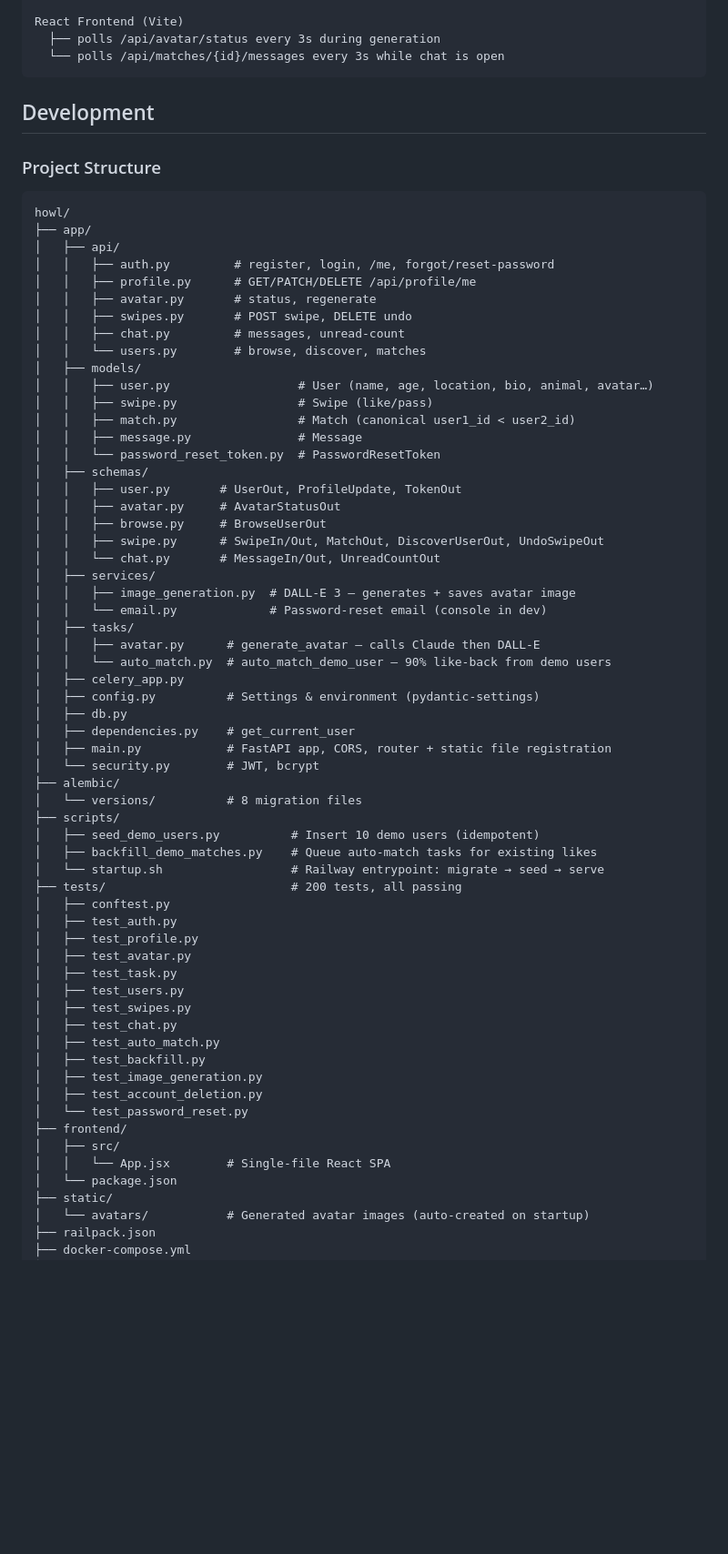
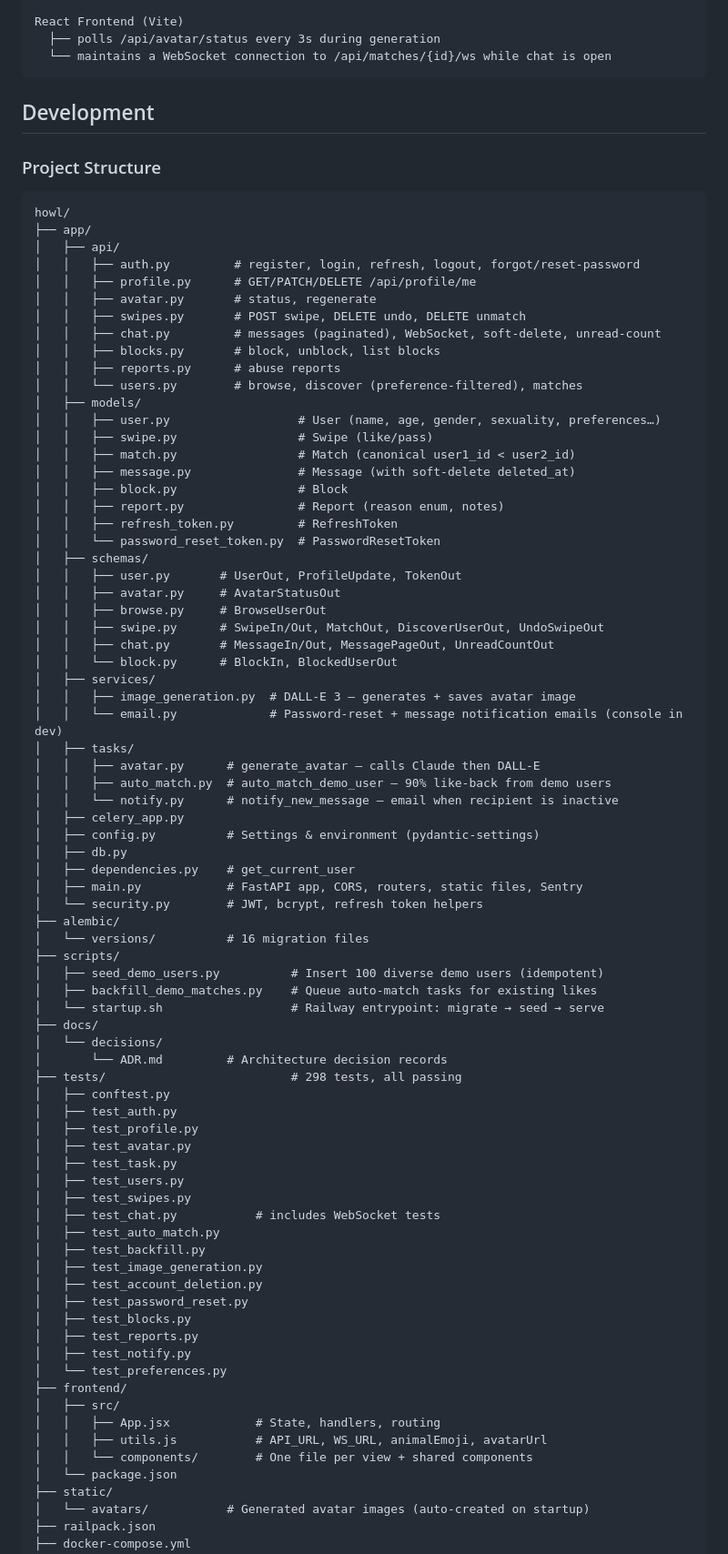
Before and after one commit to magicdevereaux/howl, a Markdown page: README.md, the part around one of its changes. Shown at 91% size. Rendered like a GitHub page; blank space fills up the shorter version.

````diff
--- a/README.md
+++ b/README.md
@@ -251,7 +263,7 @@ Static files (avatar images) are served at `/avatars/<filename>`.
 
 React Frontend (Vite)
   ├── polls /api/avatar/status every 3s during generation
-  └── polls /api/matches/{id}/messages every 3s while chat is open
+  └── maintains a WebSocket connection to /api/matches/{id}/ws while chat is open
 ```
 
 ## Development
@@ -262,43 +274,53 @@ React Frontend (Vite)
 howl/
 ├── app/
 │   ├── api/
-│   │   ├── auth.py         # register, login, /me, forgot/reset-password
+│   │   ├── auth.py         # register, login, refresh, logout, forgot/reset-password
 │   │   ├── profile.py      # GET/PATCH/DELETE /api/profile/me
 │   │   ├── avatar.py       # status, regenerate
-│   │   ├── swipes.py       # POST swipe, DELETE undo
-│   │   ├── chat.py         # messages, unread-count
-│   │   └── users.py        # browse, discover, matches
+│   │   ├── swipes.py       # POST swipe, DELETE undo, DELETE unmatch
+│   │   ├── chat.py         # messages (paginated), WebSocket, soft-delete, unread-count
+│   │   ├── blocks.py       # block, unblock, list blocks
+│   │   ├── reports.py      # abuse reports
+│   │   └── users.py        # browse, discover (preference-filtered), matches
 │   ├── models/
-│   │   ├── user.py                  # User (name, age, location, bio, animal, avatar…)
+│   │   ├── user.py                  # User (name, age, gender, sexuality, preferences…)
 │   │   ├── swipe.py                 # Swipe (like/pass)
 │   │   ├── match.py                 # Match (canonical user1_id < user2_id)
-│   │   ├── message.py               # Message
+│   │   ├── message.py               # Message (with soft-delete deleted_at)
+│   │   ├── block.py                 # Block
+│   │   ├── report.py                # Report (reason enum, notes)
+│   │   ├── refresh_token.py         # RefreshToken
 │   │   └── password_reset_token.py  # PasswordResetToken
 │   ├── schemas/
 │   │   ├── user.py       # UserOut, ProfileUpdate, TokenOut
 │   │   ├── avatar.py     # AvatarStatusOut
 │   │   ├── browse.py     # BrowseUserOut
 │   │   ├── swipe.py      # SwipeIn/Out, MatchOut, DiscoverUserOut, UndoSwipeOut
-│   │   └── chat.py       # MessageIn/Out, UnreadCountOut
+│   │   ├── chat.py       # MessageIn/Out, MessagePageOut, UnreadCountOut
+│   │   └── block.py      # BlockIn, BlockedUserOut
 │   ├── services/
 │   │   ├── image_generation.py  # DALL-E 3 — generates + saves avatar image
-│   │   └── email.py             # Password-reset email (console in dev)
+│   │   └── email.py             # Password-reset + message notification emails (console in dev)
 │   ├── tasks/
 │   │   ├── avatar.py      # generate_avatar — calls Claude then DALL-E
-│   │   └── auto_match.py  # auto_match_demo_user — 90% like-back from demo users
+│   │   ├── auto_match.py  # auto_match_demo_user — 90% like-back from demo users
+│   │   └── notify.py      # notify_new_message — email when recipient is inactive
 │   ├── celery_app.py
 │   ├── config.py          # Settings & environment (pydantic-settings)
 │   ├── db.py
 │   ├── dependencies.py    # get_current_user
-│   ├── main.py            # FastAPI app, CORS, router + static file registration
-│   └── security.py        # JWT, bcrypt
+│   ├── main.py            # FastAPI app, CORS, routers, static files, Sentry
+│   └── security.py        # JWT, bcrypt, refresh token helpers
 ├── alembic/
-│   └── versions/          # 8 migration files
+│   └── versions/          # 16 migration files
 ├── scripts/
-│   ├── seed_demo_users.py          # Insert 10 demo users (idempotent)
+│   ├── seed_demo_users.py          # Insert 100 diverse demo users (idempotent)
 │   ├── backfill_demo_matches.py    # Queue auto-match tasks for existing likes
 │   └── startup.sh                  # Railway entrypoint: migrate → seed → serve
-├── tests/                          # 200 tests, all passing
+├── docs/
+│   └── decisions/
+│       └── ADR.md         # Architecture decision records
+├── tests/                          # 298 tests, all passing
 │   ├── conftest.py
 │   ├── test_auth.py
 │   ├── test_profile.py
@@ -306,15 +328,21 @@ howl/
 │   ├── test_task.py
 │   ├── test_users.py
 │   ├── test_swipes.py
-│   ├── test_chat.py
+│   ├── test_chat.py           # includes WebSocket tests
 │   ├── test_auto_match.py
 │   ├── test_backfill.py
 │   ├── test_image_generation.py
 │   ├── test_account_deletion.py
-│   └── test_password_reset.py
+│   ├── test_password_reset.py
+│   ├── test_blocks.py
+│   ├── test_reports.py
+│   ├── test_notify.py
+│   └── test_preferences.py
 ├── frontend/
 │   ├── src/
-│   │   └── App.jsx        # Single-file React SPA
+│   │   ├── App.jsx            # State, handlers, routing
+│   │   ├── utils.js           # API_URL, WS_URL, animalEmoji, avatarUrl
+│   │   └── components/        # One file per view + shared components
 │   └── package.json
 ├── static/
 │   └── avatars/           # Generated avatar images (auto-created on startup)
````
Also changed, not shown: other parts of README.md (+46 -24 lines).
